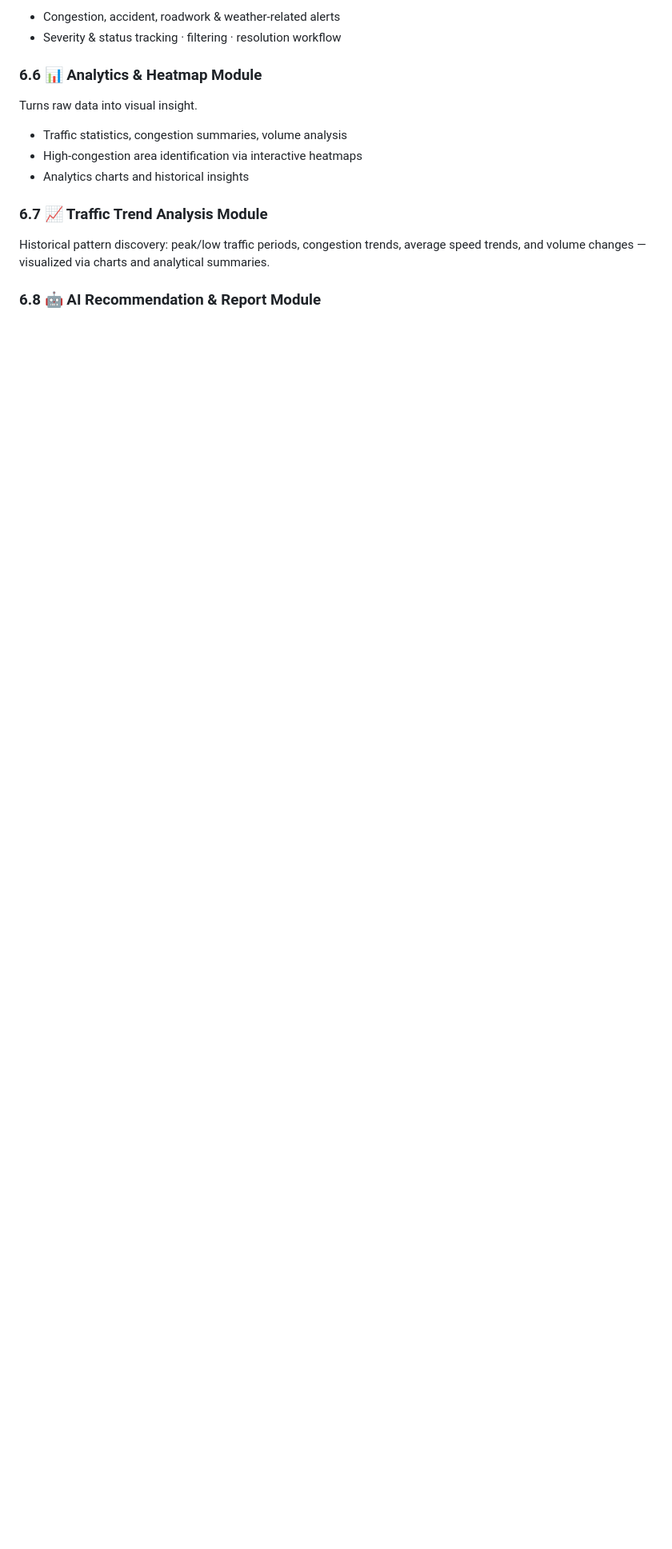
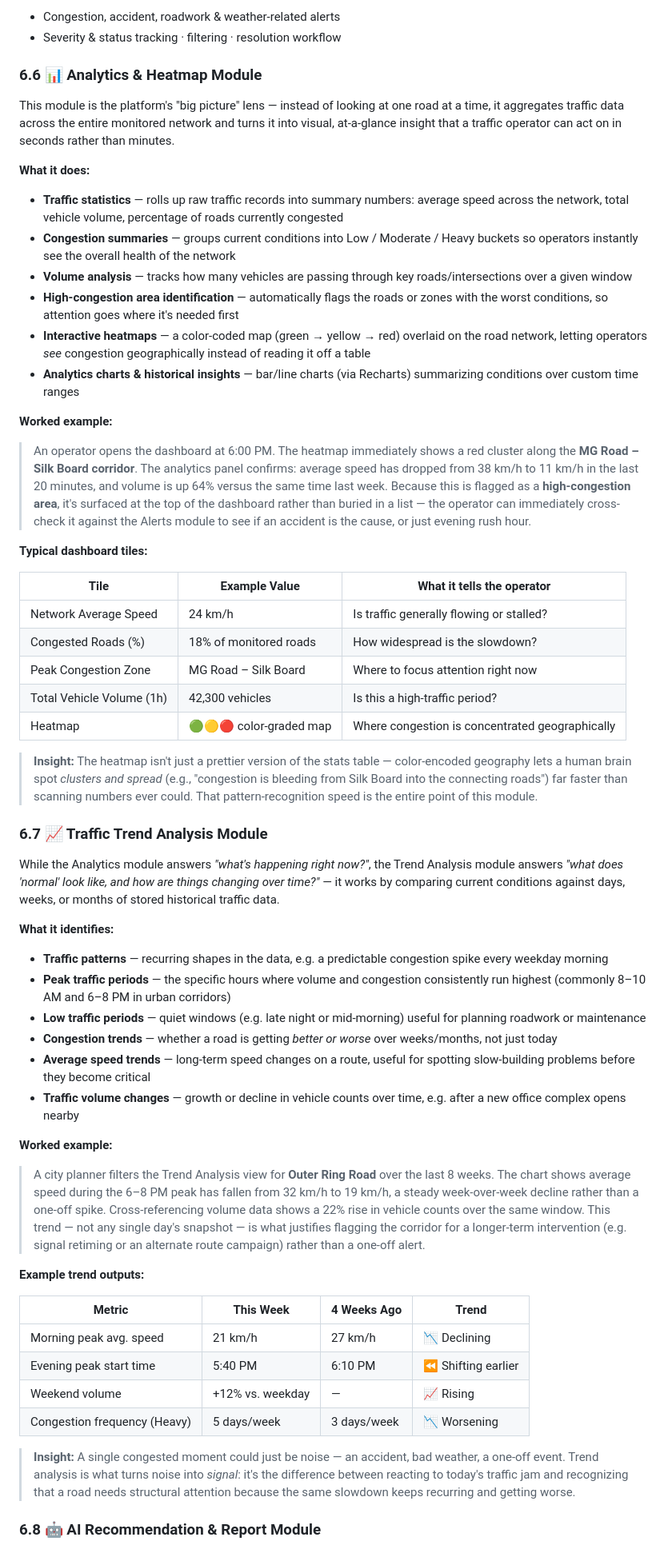
Before and after one commit to springboardmentor01092s-tech/Team_2_Smart_Traffic_AI, a Markdown page: README.md, the part around the change. Shown at 80% size. Drawn GitHub-style; blank space fills up the shorter version.

```diff
--- a/README.md
+++ b/README.md
@@ -293,13 +293,59 @@ Detects and manages significant traffic events.
 - Severity & status tracking · filtering · resolution workflow
 
 ### 6.6 📊 Analytics & Heatmap Module
-Turns raw data into visual insight.
-- Traffic statistics, congestion summaries, volume analysis
-- High-congestion area identification via interactive heatmaps
-- Analytics charts and historical insights
+
+This module is the platform's "big picture" lens — instead of looking at one road at a time, it aggregates traffic data across the entire monitored network and turns it into visual, at-a-glance insight that a traffic operator can act on in seconds rather than minutes.
+
+**What it does:**
+- **Traffic statistics** — rolls up raw traffic records into summary numbers: average speed across the network, total vehicle volume, percentage of roads currently congested
+- **Congestion summaries** — groups current conditions into Low / Moderate / Heavy buckets so operators instantly see the overall health of the network
+- **Volume analysis** — tracks how many vehicles are passing through key roads/intersections over a given window
+- **High-congestion area identification** — automatically flags the roads or zones with the worst conditions, so attention goes where it's needed first
+- **Interactive heatmaps** — a color-coded map (green → yellow → red) overlaid on the road network, letting operators *see* congestion geographically instead of reading it off a table
+- **Analytics charts & historical insights** — bar/line charts (via Recharts) summarizing conditions over custom time ranges
+
+**Worked example:**
+
+> An operator opens the dashboard at 6:00 PM. The heatmap immediately shows a red cluster along the **MG Road – Silk Board corridor**. The analytics panel confirms: average speed has dropped from 38 km/h to 11 km/h in the last 20 minutes, and volume is up 64% versus the same time last week. Because this is flagged as a **high-congestion area**, it's surfaced at the top of the dashboard rather than buried in a list — the operator can immediately cross-check it against the Alerts module to see if an accident is the cause, or just evening rush hour.
+
+**Typical dashboard tiles:**
+
+| Tile | Example Value | What it tells the operator |
+|---|---|---|
+| Network Average Speed | 24 km/h | Is traffic generally flowing or stalled? |
+| Congested Roads (%) | 18% of monitored roads | How widespread is the slowdown? |
+| Peak Congestion Zone | MG Road – Silk Board | Where to focus attention right now |
+| Total Vehicle Volume (1h) | 42,300 vehicles | Is this a high-traffic period? |
+| Heatmap | 🟢🟡🔴 color-graded map | Where congestion is concentrated geographically |
+
+> **Insight:** The heatmap isn't just a prettier version of the stats table — color-encoded geography lets a human brain spot *clusters and spread* (e.g., "congestion is bleeding from Silk Board into the connecting roads") far faster than scanning numbers ever could. That pattern-recognition speed is the entire point of this module.
 
 ### 6.7 📈 Traffic Trend Analysis Module
-Historical pattern discovery: peak/low traffic periods, congestion trends, average speed trends, and volume changes — visualized via charts and analytical summaries.
+
+While the Analytics module answers *"what's happening right now?"*, the Trend Analysis module answers *"what does 'normal' look like, and how are things changing over time?"* — it works by comparing current conditions against days, weeks, or months of stored historical traffic data.
+
+**What it identifies:**
+- **Traffic patterns** — recurring shapes in the data, e.g. a predictable congestion spike every weekday morning
+- **Peak traffic periods** — the specific hours where volume and congestion consistently run highest (commonly 8–10 AM and 6–8 PM in urban corridors)
+- **Low traffic periods** — quiet windows (e.g. late night or mid-morning) useful for planning roadwork or maintenance
+- **Congestion trends** — whether a road is getting *better or worse* over weeks/months, not just today
+- **Average speed trends** — long-term speed changes on a route, useful for spotting slow-building problems before they become critical
+- **Traffic volume changes** — growth or decline in vehicle counts over time, e.g. after a new office complex opens nearby
+
+**Worked example:**
+
+> A city planner filters the Trend Analysis view for **Outer Ring Road** over the last 8 weeks. The chart shows average speed during the 6–8 PM peak has fallen from 32 km/h to 19 km/h, a steady week-over-week decline rather than a one-off spike. Cross-referencing volume data shows a 22% rise in vehicle counts over the same window. This trend — not any single day's snapshot — is what justifies flagging the corridor for a longer-term intervention (e.g. signal retiming or an alternate route campaign) rather than a one-off alert.
+
+**Example trend outputs:**
+
+| Metric | This Week | 4 Weeks Ago | Trend |
+|---|---|---|---|
+| Morning peak avg. speed | 21 km/h | 27 km/h | 📉 Declining |
+| Evening peak start time | 5:40 PM | 6:10 PM | ⏪ Shifting earlier |
+| Weekend volume | +12% vs. weekday | — | 📈 Rising |
+| Congestion frequency (Heavy) | 5 days/week | 3 days/week | 📉 Worsening |
+
+> **Insight:** A single congested moment could just be noise — an accident, bad weather, a one-off event. Trend analysis is what turns noise into *signal*: it's the difference between reacting to today's traffic jam and recognizing that a road needs structural attention because the same slowdown keeps recurring and getting worse.
 
 ### 6.8 🤖 AI Recommendation & Report Module
 Synthesizes **predictions + analytics + trends + incidents + routes** into actionable recommendations and generated traffic reports.
```
